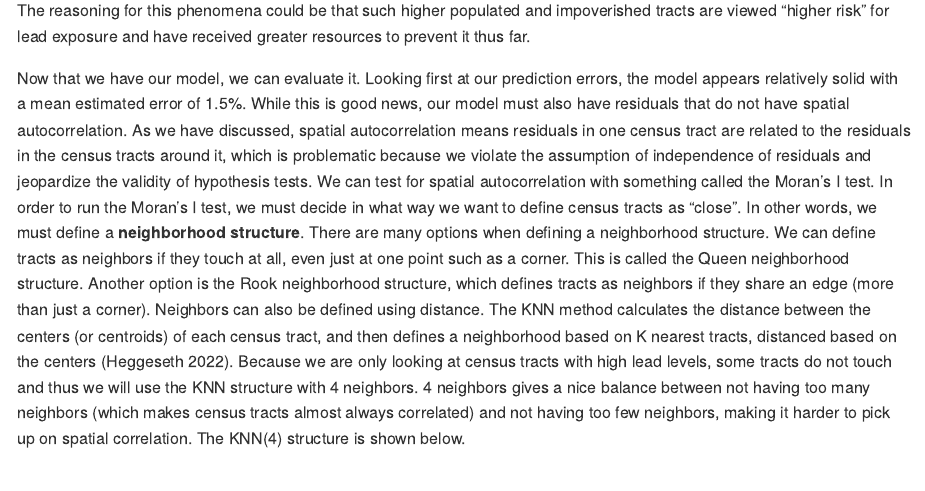
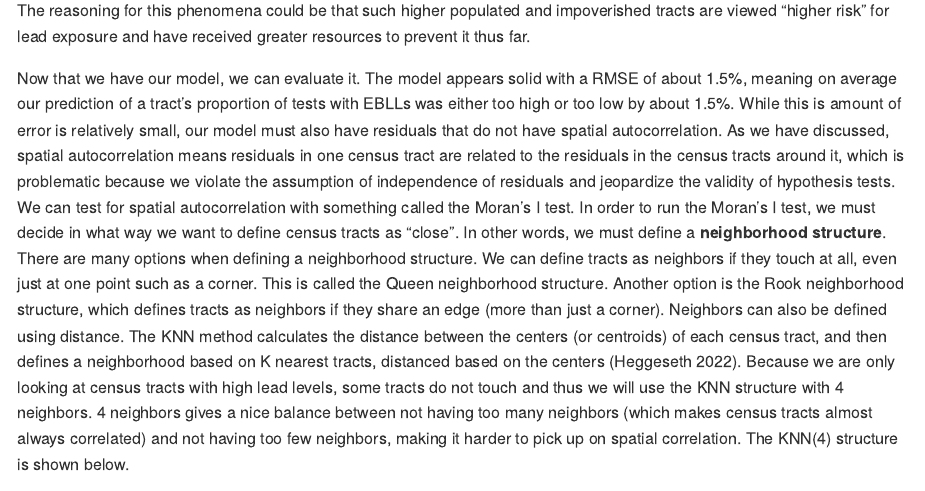
Before and after one commit to efranke22/nick-erin-capstone, an R Markdown document (README.Rmd): the page in a window 1100 px wide, from 8480 px down. Rendered offline with R 4.5, knitr and Pandoc, with nearby package versions; code that draws random numbers runs with fixed seeds of ours; some code elsewhere in the file could not run offline; common packages that the code uses without loading them are loaded.

Commit message:
fix mean estimated error wording

````diff
--- a/README.Rmd
+++ b/README.Rmd
@@ -588,7 +588,7 @@ lead_census %>%
 
 The reasoning for this phenomena could be that such higher populated and impoverished tracts are viewed "higher risk" for lead exposure and have received greater resources to prevent it thus far.
 
-Now that we have our model, we can evaluate it. Looking first at our prediction errors, the model appears relatively solid with a mean estimated error of 1.5%. While this is good news, our model must also have residuals that do not have spatial autocorrelation. As we have discussed, spatial autocorrelation means residuals in one census tract are related to the residuals in the census tracts around it, which is problematic because we violate the assumption of independence of residuals and jeopardize the validity of hypothesis tests. We can test for spatial autocorrelation with something called the Moran's I test. In order to run the Moran's I test, we must decide in what way we want to define census tracts as "close". In other words, we must define a **neighborhood structure**. There are many options when defining a neighborhood structure. We can define tracts as neighbors if they touch at all, even just at one point such as a corner. This is called the Queen neighborhood structure. Another option is the Rook neighborhood structure, which defines tracts as neighbors if they share an edge (more than just a corner). Neighbors can also be defined using distance. The KNN method calculates the distance between the centers (or centroids) of each census tract, and then defines a neighborhood based on K nearest tracts, distanced based on the centers [@heggeseth_2022]. Because we are only looking at census tracts with high lead levels, some tracts do not touch and thus we will use the KNN structure with 4 neighbors. 4 neighbors gives a nice balance between not having too many neighbors (which makes census tracts almost always correlated) and not having too few neighbors, making it harder to pick up on spatial correlation. The KNN(4) structure is shown below.
+Now that we have our model, we can evaluate it. The model appears solid with a RMSE of about 1.5%, meaning on average our prediction of a tract's proportion of tests with EBLLs was either too high or too low by about 1.5%. While this is amount of error is relatively small, our model must also have residuals that do not have spatial autocorrelation. As we have discussed, spatial autocorrelation means residuals in one census tract are related to the residuals in the census tracts around it, which is problematic because we violate the assumption of independence of residuals and jeopardize the validity of hypothesis tests. We can test for spatial autocorrelation with something called the Moran's I test. In order to run the Moran's I test, we must decide in what way we want to define census tracts as "close". In other words, we must define a **neighborhood structure**. There are many options when defining a neighborhood structure. We can define tracts as neighbors if they touch at all, even just at one point such as a corner. This is called the Queen neighborhood structure. Another option is the Rook neighborhood structure, which defines tracts as neighbors if they share an edge (more than just a corner). Neighbors can also be defined using distance. The KNN method calculates the distance between the centers (or centroids) of each census tract, and then defines a neighborhood based on K nearest tracts, distanced based on the centers [@heggeseth_2022]. Because we are only looking at census tracts with high lead levels, some tracts do not touch and thus we will use the KNN structure with 4 neighbors. 4 neighbors gives a nice balance between not having too many neighbors (which makes census tracts almost always correlated) and not having too few neighbors, making it harder to pick up on spatial correlation. The KNN(4) structure is shown below.
 
 ```{r}
 lasso_results <- lead_census %>%
````
